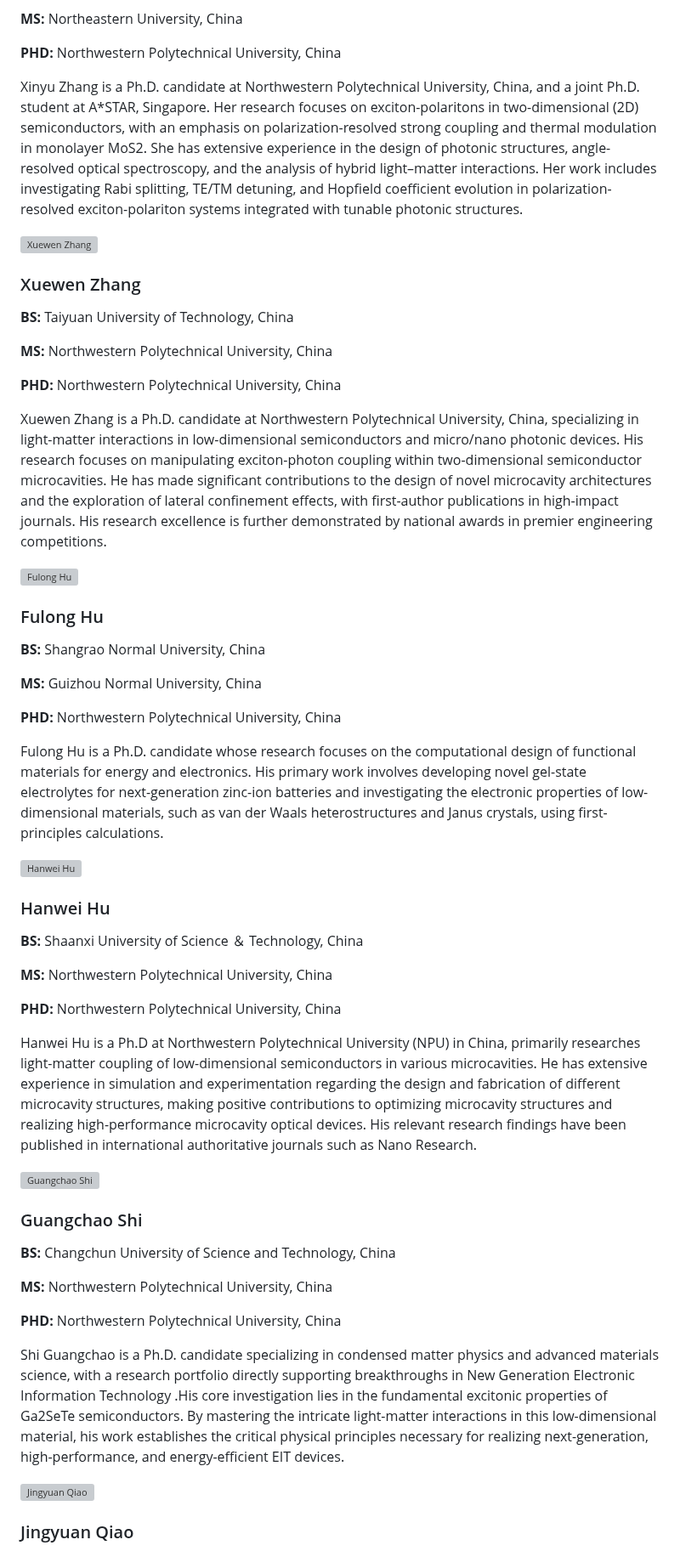
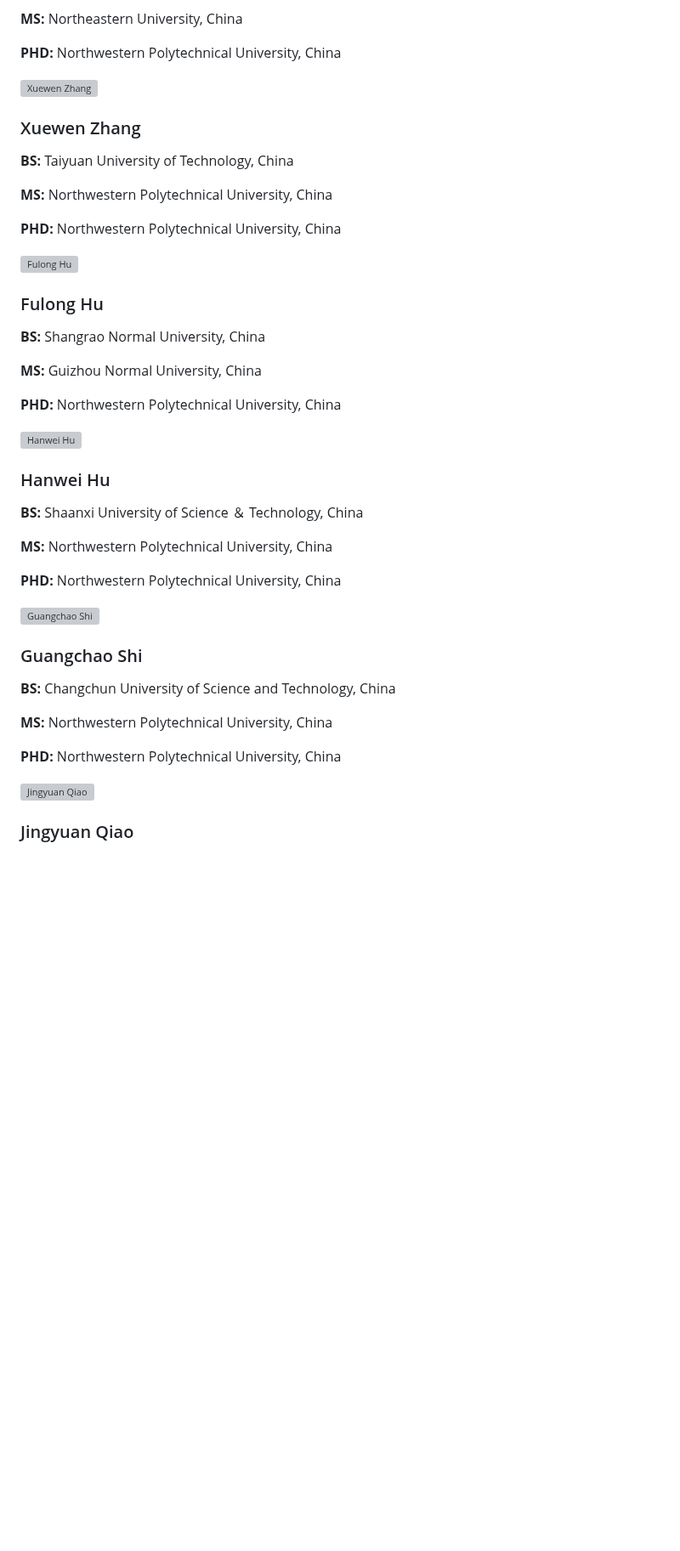
Before and after one commit to Shang-Lab/Shang-Lab.github.io, a Markdown page: contents/currentmembers.md, the part around one of its changes. Shown at 85% size. GitHub-like rendering; blank space fills up the shorter version; grey boxes are pictures that could not be loaded.

```diff
--- a/contents/currentmembers.md
+++ b/contents/currentmembers.md
@@ -7,7 +7,6 @@
         <p><strong>BS:</strong> Shaanxi University of Science ＆ Technology, China</p>
         <p><strong>MS:</strong> Northeastern University‌, China</p>
         <p><strong>PHD:</strong> Northwestern Polytechnical University, China</p>
-        <p>Xinyu Zhang is a Ph.D. candidate at Northwestern Polytechnical University, China, and a joint Ph.D. student at A*STAR, Singapore. Her research focuses on exciton-polaritons in two-dimensional (2D) semiconductors, with an emphasis on polarization-resolved strong coupling and thermal modulation in monolayer MoS2. She has extensive experience in the design of photonic structures, angle-resolved optical spectroscopy, and the analysis of hybrid light–matter interactions. Her work includes investigating Rabi splitting, TE/TM detuning, and Hopfield coefficient evolution in polarization-resolved exciton-polariton systems integrated with tunable photonic structures.<p>
     </div>
 </div>
 
@@ -20,7 +19,6 @@
         <p><strong>BS:</strong> Taiyuan University of Technology, China</p>
         <p><strong>MS:</strong> Northwestern Polytechnical University, China</p>
         <p><strong>PHD:</strong> Northwestern Polytechnical University, China</p>
-        <p>Xuewen Zhang is a Ph.D. candidate at Northwestern Polytechnical University, China, specializing in light-matter interactions in low-dimensional semiconductors and micro/nano photonic devices. His research focuses on manipulating exciton-photon coupling within two-dimensional semiconductor microcavities. He has made significant contributions to the design of novel microcavity architectures and the exploration of lateral confinement effects, with first-author publications in high-impact journals. His research excellence is further demonstrated by national awards in premier engineering competitions.<p>
     </div>
 </div>
 
@@ -33,7 +31,6 @@
         <p><strong>BS:</strong> Shangrao Normal University, China</p>
         <p><strong>MS:</strong> Guizhou Normal University, China</p>
         <p><strong>PHD:</strong> Northwestern Polytechnical University, China</p>
-        <p>Fulong Hu is a Ph.D. candidate whose research focuses on the computational design of functional materials for energy and electronics. His primary work involves developing novel gel-state electrolytes for next-generation zinc-ion batteries and investigating the electronic properties of low-dimensional materials, such as van der Waals heterostructures and Janus crystals, using first-principles calculations.</p>
     </div>
 </div>
 
@@ -46,7 +43,6 @@
         <p><strong>BS:</strong> Shaanxi University of Science ＆ Technology, China</p>
         <p><strong>MS:</strong> Northwestern Polytechnical University, China</p>
         <p><strong>PHD:</strong> Northwestern Polytechnical University, China</p>
-        <p>Hanwei Hu is a Ph.D at Northwestern Polytechnical University (NPU) in China, primarily researches light-matter coupling of low-dimensional semiconductors in various microcavities. He has extensive experience in simulation and experimentation regarding the design and fabrication of different microcavity structures, making positive contributions to optimizing microcavity structures and realizing high-performance microcavity optical devices. His relevant research findings have been published in international authoritative journals such as Nano Research.</p>
     </div>
 </div>
 
@@ -59,7 +55,6 @@
         <p><strong>BS:</strong> Changchun University of Science and Technology, China</p>
         <p><strong>MS:</strong> Northwestern Polytechnical University, China</p>
         <p><strong>PHD:</strong> Northwestern Polytechnical University, China</p>
-        <p>Shi Guangchao is a  Ph.D. candidate specializing in condensed matter physics and advanced materials science, with a research portfolio directly supporting breakthroughs in New Generation Electronic Information Technology .His core investigation lies in the fundamental excitonic properties of Ga2SeTe semiconductors. By mastering the intricate light-matter interactions in this low-dimensional material, his work establishes the critical physical principles necessary for realizing next-generation, high-performance, and energy-efficient EIT devices.<p>
     </div>
 </div>
 
```
Also changed, not shown: other parts of contents/currentmembers.md (+0 -3 lines).
